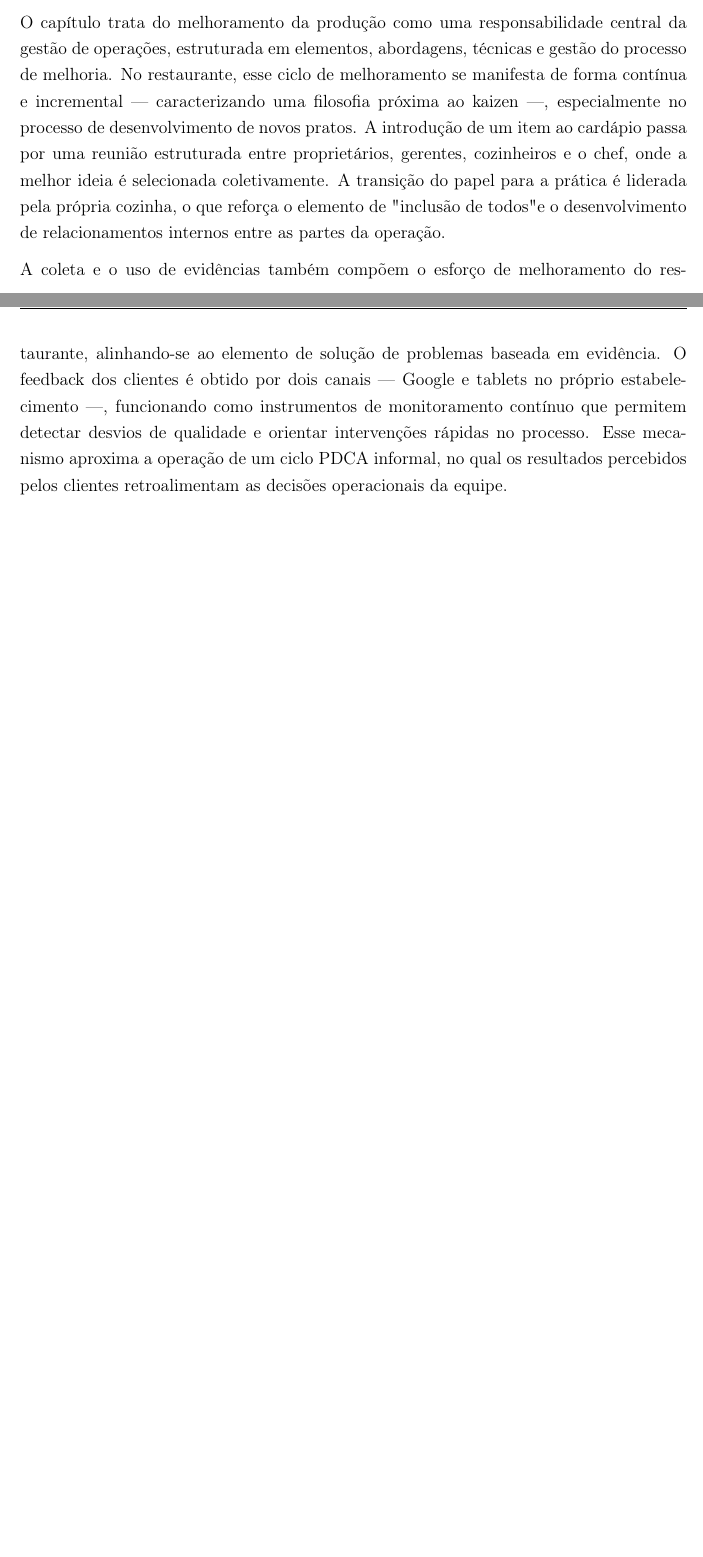
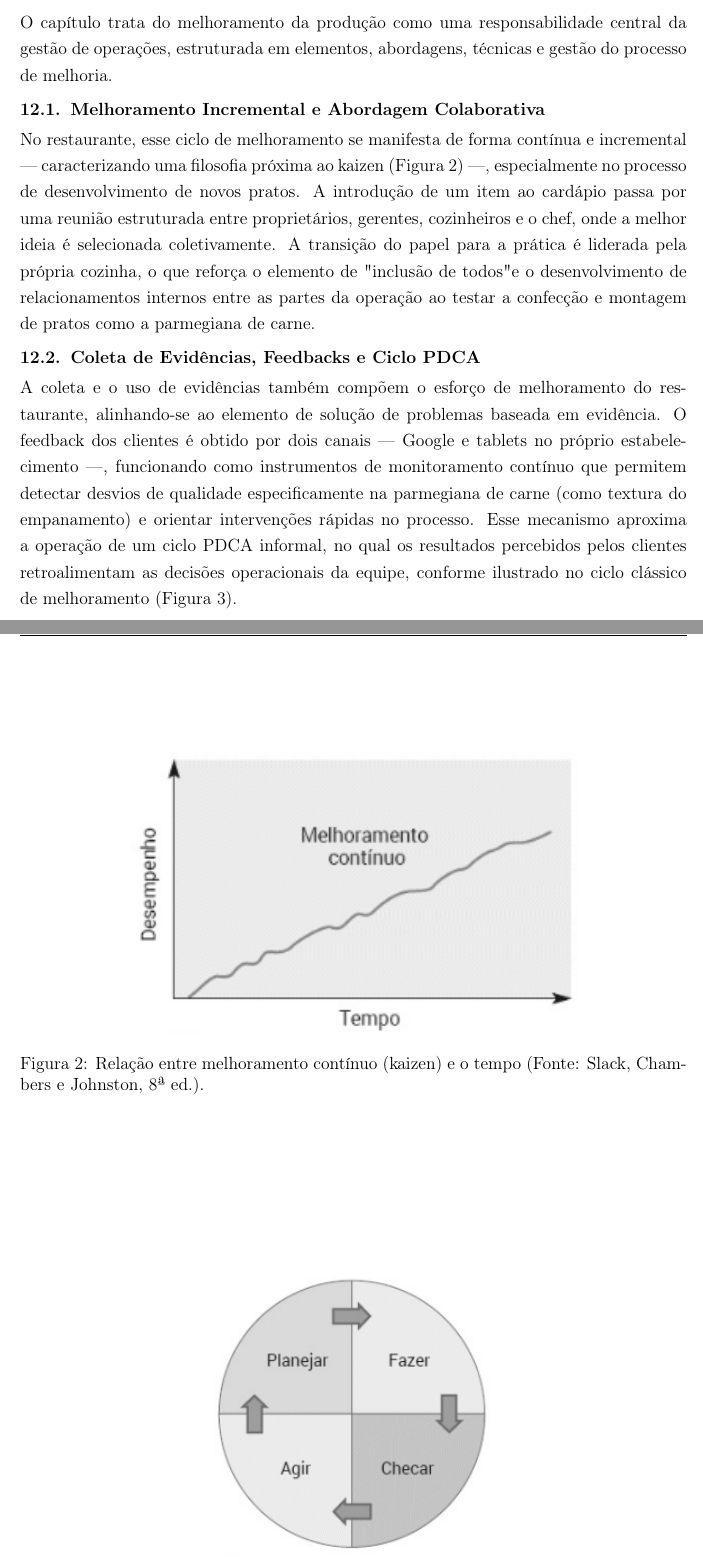
Before and after one commit to TiagoUNB/ProjetoFinalGPEQ, a LaTeX document (DocumentoProjeto.tex): two parts of pages 11 and 12 of 14 before the commit and two parts of pages 12 and 13 of 15 after it, joined at a grey line, cut so that both start at the same text, the shorter picture padded with empty space. Compiled offline with pdfLaTeX.

Commit message:
feat: refinamento pra entrega final

```diff
--- a/DocumentoProjeto.tex
+++ b/DocumentoProjeto.tex
@@ -301,9 +315,23 @@ Por fim, o monitoramento contínuo é essencial para garantir o retorno financei
 % 12. CAP 16 – MELHORAMENTO DA PRODUÇÃO
 % ============================================================
 \section{Cap. 16 – Melhoramento da Produção}
-O capítulo trata do melhoramento da produção como uma responsabilidade central da gestão de operações, estruturada em elementos, abordagens, técnicas e gestão do processo de melhoria. No restaurante, esse ciclo de melhoramento se manifesta de forma contínua e incremental — caracterizando uma filosofia próxima ao kaizen —, especialmente no processo de desenvolvimento de novos pratos. A introdução de um item ao cardápio passa por uma reunião estruturada entre proprietários, gerentes, cozinheiros e o chef, onde a melhor ideia é selecionada coletivamente. A transição do papel para a prática é liderada pela própria cozinha, o que reforça o elemento de "inclusão de todos" e o desenvolvimento de relacionamentos internos entre as partes da operação.
 
-A coleta e o uso de evidências também compõem o esforço de melhoramento do restaurante, alinhando-se ao elemento de solução de problemas baseada em evidência. O feedback dos clientes é obtido por dois canais — Google e tablets no próprio estabelecimento —, funcionando como instrumentos de monitoramento contínuo que permitem detectar desvios de qualidade e orientar intervenções rápidas no processo. Esse mecanismo aproxima a operação de um ciclo PDCA informal, no qual os resultados percebidos pelos clientes retroalimentam as decisões operacionais da equipe.
+O capítulo trata do melhoramento da produção como uma responsabilidade central da gestão de operações, estruturada em elementos, abordagens, técnicas e gestão do processo de melhoria.
 
-Por fim, a gestão do melhoramento exige organização e vinculação à estratégia da operação. A adoção da gramatura pré-porcionada para proteínas exemplifica um melhoramento incremental que reduziu o tempo de confecção do prato principal para aproximadamente 10 minutos, impactando diretamente a experiência do cliente. Esse tipo de melhoria localizada, simples e de baixo custo, ilustra como técnicas analíticas relativamente simples — como a padronização de etapas do processo — podem gerar ganhos expressivos de desempenho sem a necessidade de mudanças radicais ou de ruptura.
+\subsection{Melhoramento Incremental e Abordagem Colaborativa}
+No restaurante, esse ciclo de melhoramento se manifesta de forma contínua e incremental — caracterizando uma filosofia próxima ao kaizen (Figura~\ref{fig:melhoramento_continuo}) —, especialmente no processo de desenvolvimento de novos pratos. A introdução de um item ao cardápio passa por uma reunião estruturada entre proprietários, gerentes, cozinheiros e o chef, onde a melhor ideia é selecionada coletivamente. A transição do papel para a prática é liderada pela própria cozinha, o que reforça o elemento de "inclusão de todos" e o desenvolvimento de relacionamentos internos entre as partes da operação ao testar a confecção e montagem de pratos como a parmegiana de carne.
 
+\begin{figure}[htbp]
+    \centering
+    \includegraphics[width=0.7\textwidth]{imagens/Melhoramento_Contínuo.png}
+    \caption{Relação entre melhoramento contínuo (kaizen) e o tempo (Fonte: Slack, Chambers e Johnston, 8ª ed.).}
+    \label{fig:melhoramento_continuo}
+\end{figure}
+
+\subsection{Coleta de Evidências, Feedbacks e Ciclo PDCA}
+A coleta e o uso de evidências também compõem o esforço de melhoramento do restaurante, alinhando-se ao elemento de solução de problemas baseada em evidência. O feedback dos clientes é obtido por dois canais — Google e tablets no próprio estabelecimento —, funcionando como instrumentos de monitoramento contínuo que permitem detectar desvios de qualidade especificamente na parmegiana de carne (como textura do empanamento) e orientar intervenções rápidas no processo. Esse mecanismo aproxima a operação de um ciclo PDCA informal, no qual os resultados percebidos pelos clientes retroalimentam as decisões operacionais da equipe, conforme ilustrado no ciclo clássico de melhoramento (Figura~\ref{fig:pdca}).
+
+\begin{figure}[htbp]
+    \centering
+    \includegraphics[width=0.45\textwidth]{imagens/Ciclo_PDCA.png}
+    \caption{O Ciclo PDCA de melhoramento de processos (Fonte: Slack, Chambers e Johnston, 8ª ed.).}
```
Also changed, not shown: imagens/Ciclo_PDCA.png (added), imagens/Grafico_dente_de_serra.png (added), imagens/Melhoramento_Contínuo.png (added), DocumentoProjeto.tex (33 more changed lines), 12 other files.
